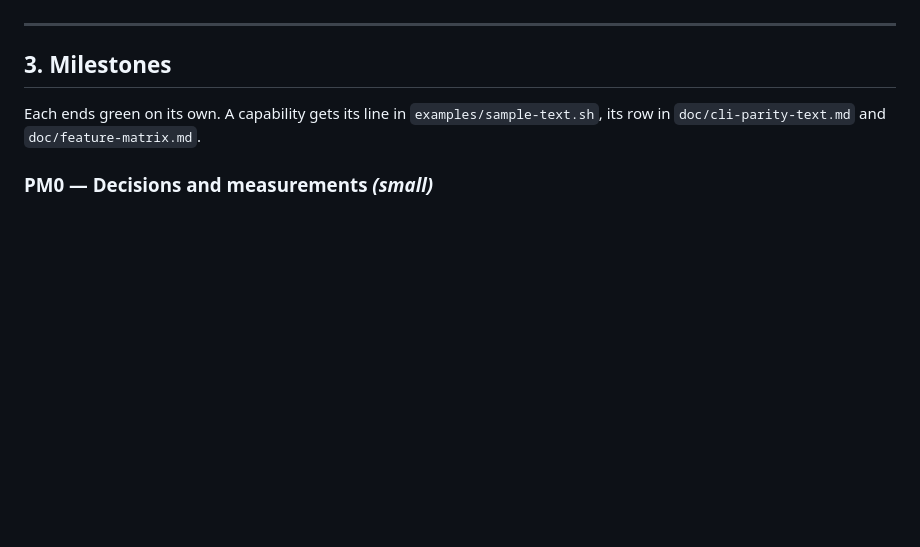
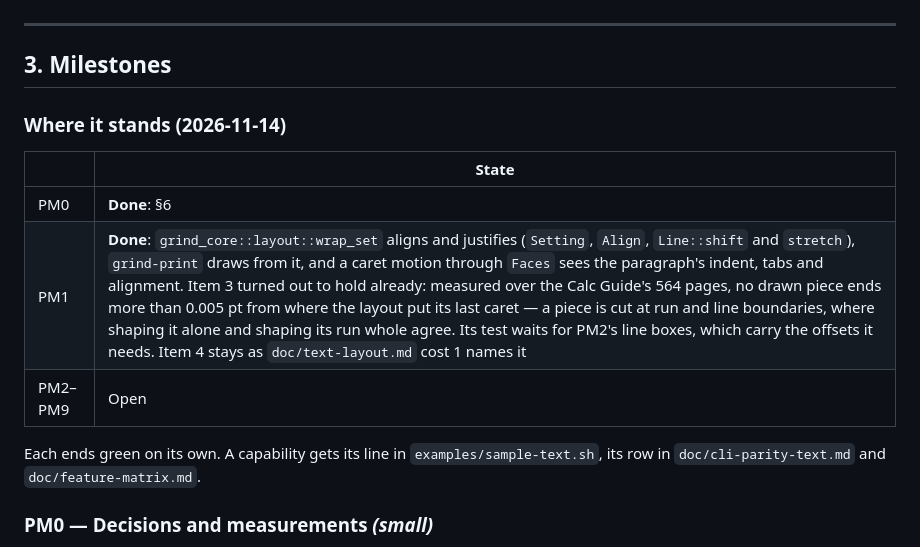
Before and after one commit to fwilhe2/grind, a Markdown page: doc/page-model.md, the part around the change. Drawn GitHub-style; blank space fills up the shorter version.

Commit message:
doc/page-model.md: PM1 is done, and what measuring found
Co-Authored-By: Claude Fable 5.2 <noreply@anthropic.com>

```diff
--- a/doc/page-model.md
+++ b/doc/page-model.md
@@ -120,6 +120,14 @@ boxes. Both read the same `Layout`, which is why alignment has to move into the
 ---
 
 ## 3. Milestones
+
+### Where it stands (2026-11-14)
+
+| | State |
+|---|---|
+| PM0 | **Done**: §6 |
+| PM1 | **Done**: `grind_core::layout::wrap_set` aligns and justifies (`Setting`, `Align`, `Line::shift` and `stretch`), `grind-print` draws from it, and a caret motion through `Faces` sees the paragraph's indent, tabs and alignment. Item 3 turned out to hold already: measured over the Calc Guide's 564 pages, no drawn piece ends more than 0.005 pt from where the layout put its last caret — a piece is cut at run and line boundaries, where shaping it alone and shaping its run whole agree. Its test waits for PM2's line boxes, which carry the offsets it needs. Item 4 stays as `doc/text-layout.md` cost 1 names it |
+| PM2–PM9 | Open |
 
 Each ends green on its own. A capability gets its line in `examples/sample-text.sh`, its row in
 `doc/cli-parity-text.md` and `doc/feature-matrix.md`.
```
